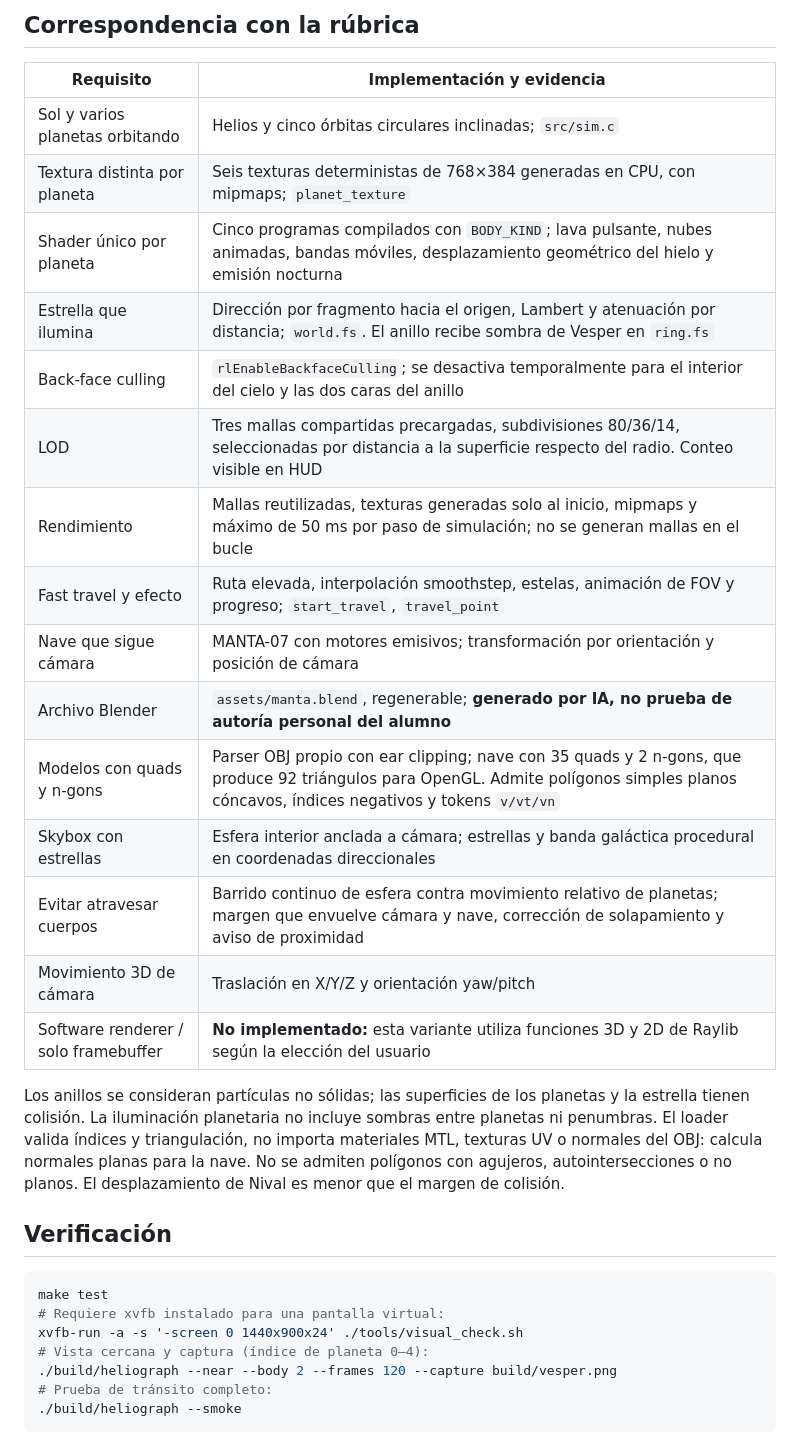
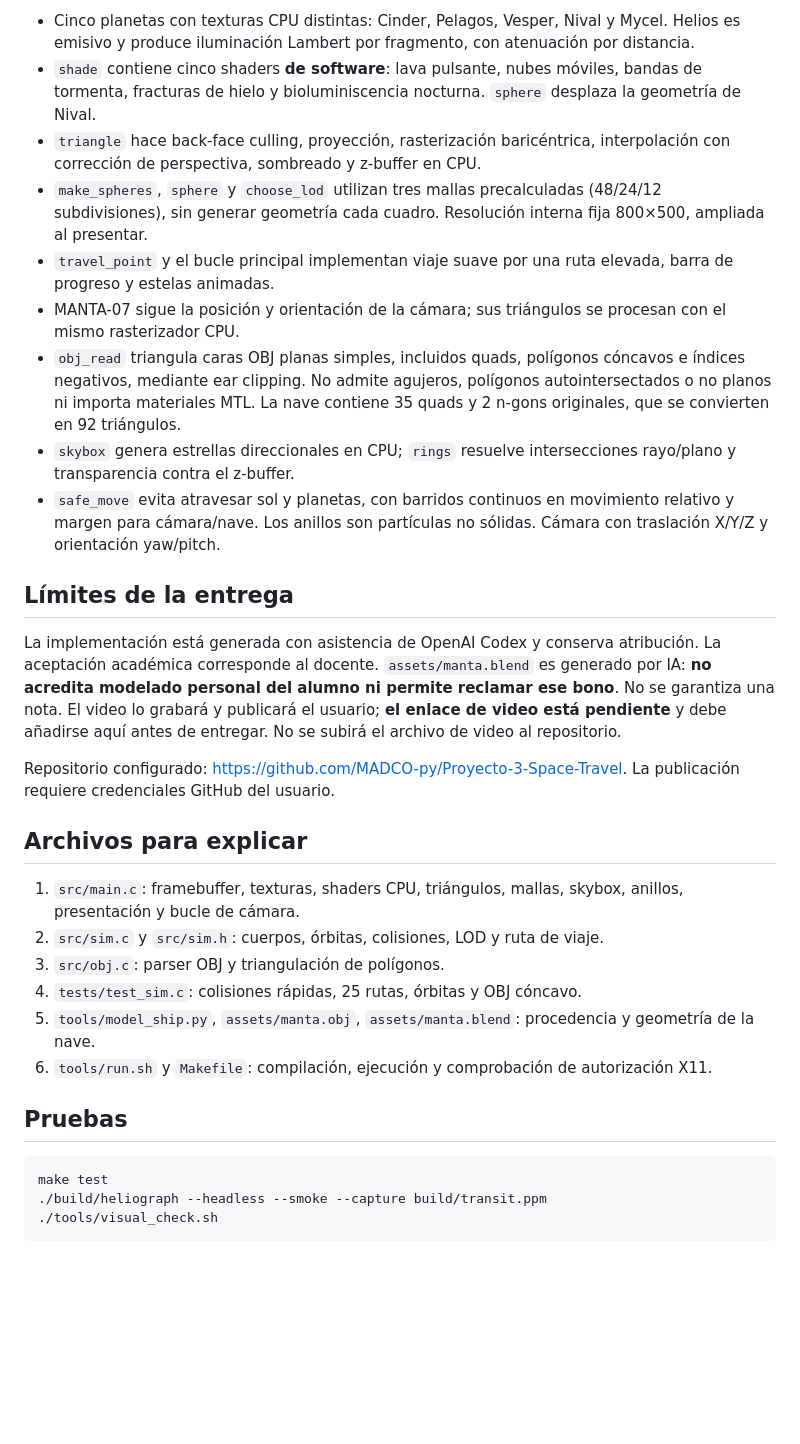
Before and after one commit to MADCO-py/Proyecto-3-Space-Travel, a Markdown page: README.md, the part around one of its changes. Drawn GitHub-style; blank space fills up the shorter version.

````diff
--- a/README.md
+++ b/README.md
@@ -48,35 +41,34 @@ Las órbitas se congelan durante el salto para mantener un destino estable. La r
 
-## Correspondencia con la rúbrica
+- Cinco planetas con texturas CPU distintas: Cinder, Pelagos, Vesper, Nival y Mycel. Helios es emisivo y produce iluminación Lambert por fragmento, con atenuación por distancia.
+- `shade` contiene cinco shaders **de software**: lava pulsante, nubes móviles, bandas de tormenta, fracturas de hielo y bioluminiscencia nocturna. `sphere` desplaza la geometría de Nival.
+- `triangle` hace back-face culling, proyección, rasterización baricéntrica, interpolación con corrección de perspectiva, sombreado y z-buffer en CPU.
+- `make_spheres`, `sphere` y `choose_lod` utilizan tres mallas precalculadas (48/24/12 subdivisiones), sin generar geometría cada cuadro. Resolución interna fija 800×500, ampliada al presentar.
+- `travel_point` y el bucle principal implementan viaje suave por una ruta elevada, barra de progreso y estelas animadas.
+- MANTA-07 sigue la posición y orientación de la cámara; sus triángulos se procesan con el mismo rasterizador CPU.
+- `obj_read` triangula caras OBJ planas simples, incluidos quads, polígonos cóncavos e índices negativos, mediante ear clipping. No admite agujeros, polígonos autointersectados o no planos ni importa materiales MTL. La nave contiene 35 quads y 2 n-gons originales, que se convierten en 92 triángulos.
+- `skybox` genera estrellas direccionales en CPU; `rings` resuelve intersecciones rayo/plano y transparencia contra el z-buffer.
+- `safe_move` evita atravesar sol y planetas, con barridos continuos en movimiento relativo y margen para cámara/nave. Los anillos son partículas no sólidas. Cámara con traslación X/Y/Z y orientación yaw/pitch.
 
-| Requisito | Implementación y evidencia |
-|---|---|
-| Sol y varios planetas orbitando | Helios y cinco órbitas circulares inclinadas; `src/sim.c` |
-| Textura distinta por planeta | Seis texturas deterministas de 768×384 generadas en CPU, con mipmaps; `planet_texture` |
-| Shader único por planeta | Cinco programas compilados con `BODY_KIND`; lava pulsante, nubes animadas, bandas móviles, desplazamiento geométrico del hielo y emisión nocturna |
-| Estrella que ilumina | Dirección por fragmento hacia el origen, Lambert y atenuación por distancia; `world.fs`. El anillo recibe sombra de Vesper en `ring.fs` |
-| Back-face culling | `rlEnableBackfaceCulling`; se desactiva temporalmente para el interior del cielo y las dos caras del anillo |
-| LOD | Tres mallas compartidas precargadas, subdivisiones 80/36/14, seleccionadas por distancia a la superficie respecto del radio. Conteo visible en HUD |
-| Rendimiento | Mallas reutilizadas, texturas generadas solo al inicio, mipmaps y máximo de 50 ms por paso de simulación; no se generan mallas en el bucle |
-| Fast travel y efecto | Ruta elevada, interpolación smoothstep, estelas, animación de FOV y progreso; `start_travel`, `travel_point` |
-| Nave que sigue cámara | MANTA-07 con motores emisivos; transformación por orientación y posición de cámara |
-| Archivo Blender | `assets/manta.blend`, regenerable; **generado por IA, no prueba de autoría personal del alumno** |
-| Modelos con quads y n-gons | Parser OBJ propio con ear clipping; nave con 35 quads y 2 n-gons, que produce 92 triángulos para OpenGL. Admite polígonos simples planos cóncavos, índices negativos y tokens `v/vt/vn` |
-| Skybox con estrellas | Esfera interior anclada a cámara; estrellas y banda galáctica procedural en coordenadas direccionales |
-| Evitar atravesar cuerpos | Barrido continuo de esfera contra movimiento relativo de planetas; margen que envuelve cámara y nave, corrección de solapamiento y aviso de proximidad |
-| Movimiento 3D de cámara | Traslación en X/Y/Z y orientación yaw/pitch |
-| Software renderer / solo framebuffer | **No implementado:** esta variante utiliza funciones 3D y 2D de Raylib según la elección del usuario |
+## Límites de la entrega
 
-Los anillos se consideran partículas no sólidas; las superficies de los planetas y la estrella tienen colisión. La iluminación planetaria no incluye sombras entre planetas ni penumbras. El loader valida índices y triangulación, no importa materiales MTL, texturas UV o normales del OBJ: calcula normales planas para la nave. No se admiten polígonos con agujeros, autointersecciones o no planos. El desplazamiento de Nival es menor que el margen de colisión.
+La implementación está generada con asistencia de OpenAI Codex y conserva atribución. La aceptación académica corresponde al docente. `assets/manta.blend` es generado por IA: **no acredita modelado personal del alumno ni permite reclamar ese bono**. No se garantiza una nota. El video lo grabará y publicará el usuario; **el enlace de video está pendiente** y debe añadirse aquí antes de entregar. No se subirá el archivo de video al repositorio.
 
-## Verificación
+Repositorio configurado: https://github.com/MADCO-py/Proyecto-3-Space-Travel. La publicación requiere credenciales GitHub del usuario.
+
+## Archivos para explicar
+
+1. `src/main.c`: framebuffer, texturas, shaders CPU, triángulos, mallas, skybox, anillos, presentación y bucle de cámara.
+2. `src/sim.c` y `src/sim.h`: cuerpos, órbitas, colisiones, LOD y ruta de viaje.
+3. `src/obj.c`: parser OBJ y triangulación de polígonos.
+4. `tests/test_sim.c`: colisiones rápidas, 25 rutas, órbitas y OBJ cóncavo.
+5. `tools/model_ship.py`, `assets/manta.obj`, `assets/manta.blend`: procedencia y geometría de la nave.
+6. `tools/run.sh` y `Makefile`: compilación, ejecución y comprobación de autorización X11.
+
+## Pruebas
 
 ```sh
 make test
-# Requiere xvfb instalado para una pantalla virtual:
-xvfb-run -a -s '-screen 0 1440x900x24' ./tools/visual_check.sh
-# Vista cercana y captura (índice de planeta 0–4):
-./build/heliograph --near --body 2 --frames 120 --capture build/vesper.png
-# Prueba de tránsito completo:
-./build/heliograph --smoke
+./build/heliograph --headless --smoke --capture build/transit.ppm
+./tools/visual_check.sh
 ```
 
````
Also changed, not shown: other parts of README.md (+27 -53 lines), ATTRIBUTION.md (+4 -0 lines), docs/VALIDATION.md (+9 -30 lines), docs/cinder.png (deleted), docs/cpu.png (added), docs/mycel.png (deleted), docs/vesper.png (deleted), 12 other files.
